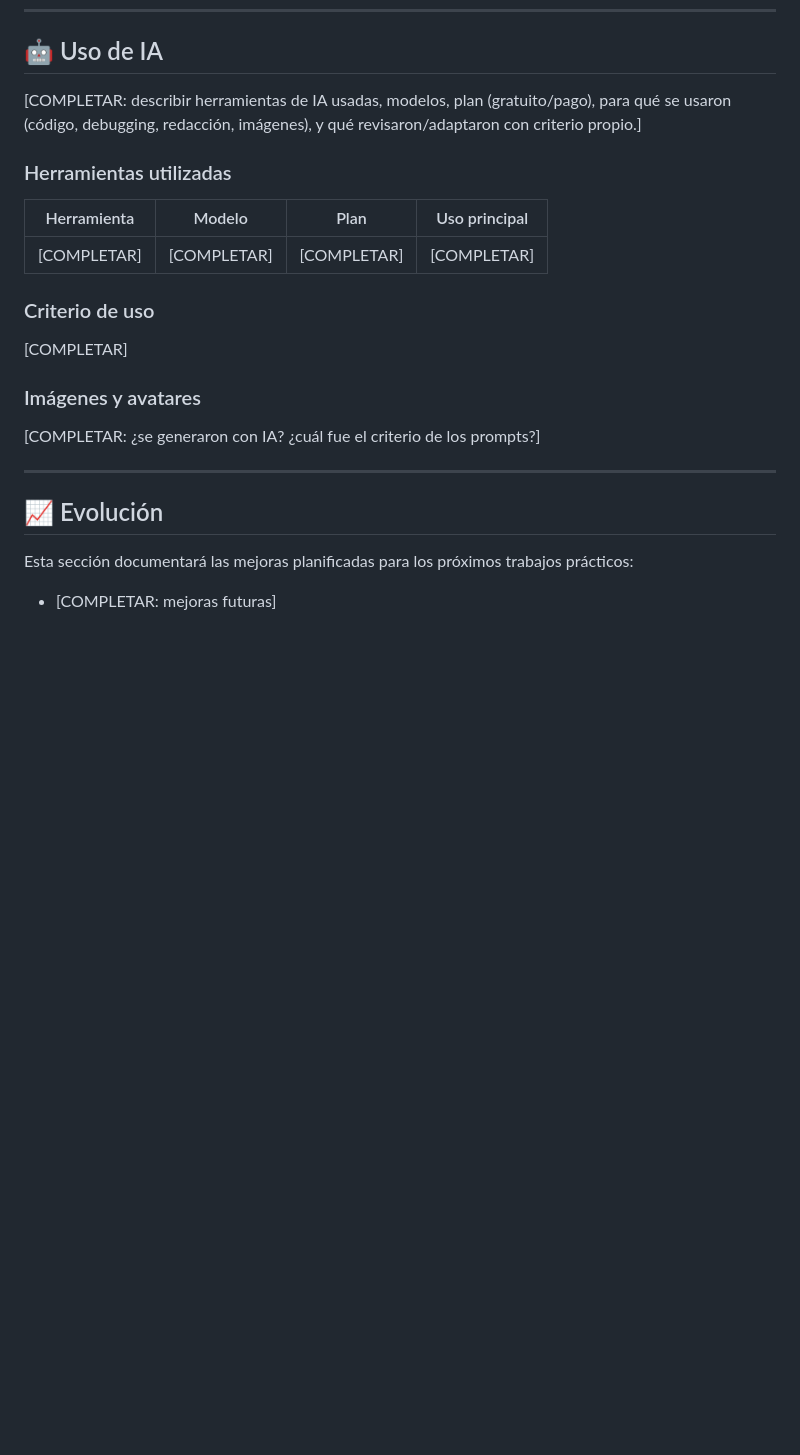
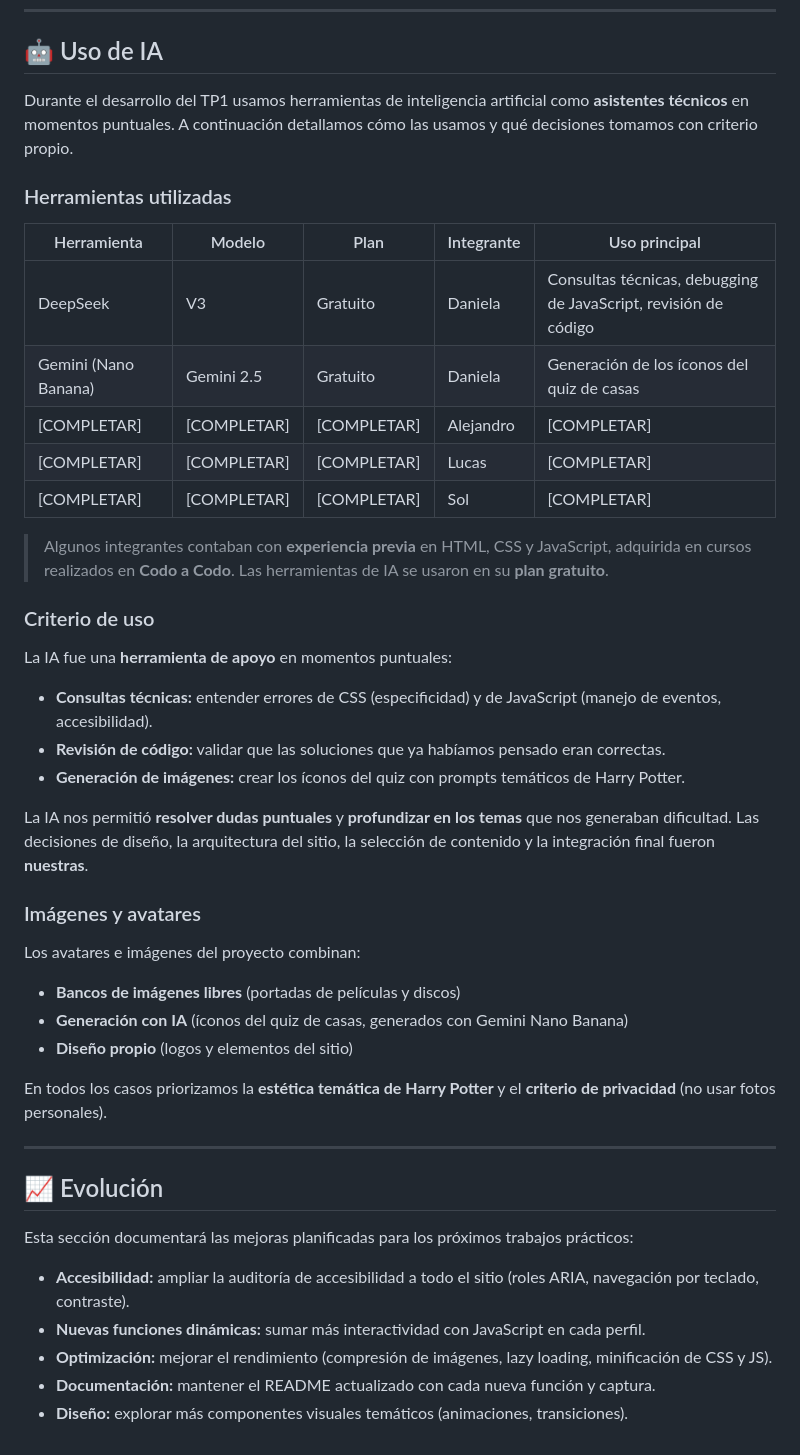
Before and after one commit to solprinz/tp1-grupo20, a Markdown page: README.md, the part around one of its changes. GitHub-like rendering; blank space fills up the shorter version.

Commit message:
docs: completa README con estructura, IA y evolucion

```diff
--- a/README.md
+++ b/README.md
@@ -243,23 +252,47 @@ Mapa interactivo con temática Harry Potter que permite explorar las **película
 
 ## 🤖 Uso de IA
 
-[COMPLETAR: describir herramientas de IA usadas, modelos, plan (gratuito/pago), para qué se usaron (código, debugging, redacción, imágenes), y qué revisaron/adaptaron con criterio propio.]
+Durante el desarrollo del TP1 usamos herramientas de inteligencia artificial como **asistentes técnicos** en momentos puntuales. A continuación detallamos cómo las usamos y qué decisiones tomamos con criterio propio.
 
 ### Herramientas utilizadas
-| Herramienta | Modelo | Plan | Uso principal |
-|---|---|---|---|
-| [COMPLETAR] | [COMPLETAR] | [COMPLETAR] | [COMPLETAR] |
+
+| Herramienta | Modelo | Plan | Integrante | Uso principal |
+|---|---|---|---|---|
+| DeepSeek | V3 | Gratuito | Daniela | Consultas técnicas, debugging de JavaScript, revisión de código |
+| Gemini (Nano Banana) | Gemini 2.5 | Gratuito | Daniela | Generación de los íconos del quiz de casas |
+| [COMPLETAR] | [COMPLETAR] | [COMPLETAR] | Alejandro | [COMPLETAR] |
+| [COMPLETAR] | [COMPLETAR] | [COMPLETAR] | Lucas | [COMPLETAR] |
+| [COMPLETAR] | [COMPLETAR] | [COMPLETAR] | Sol | [COMPLETAR] |
+
+> Algunos integrantes contaban con **experiencia previa** en HTML, CSS y JavaScript, adquirida en cursos realizados en **Codo a Codo**. Las herramientas de IA se usaron en su **plan gratuito**.
 
 ### Criterio de uso
-[COMPLETAR]
+
+La IA fue una **herramienta de apoyo** en momentos puntuales:
+- **Consultas técnicas:** entender errores de CSS (especificidad) y de JavaScript (manejo de eventos, accesibilidad).
+- **Revisión de código:** validar que las soluciones que ya habíamos pensado eran correctas.
+- **Generación de imágenes:** crear los íconos del quiz con prompts temáticos de Harry Potter.
+
+La IA nos permitió **resolver dudas puntuales** y **profundizar en los temas** que nos generaban dificultad. Las decisiones de diseño, la arquitectura del sitio, la selección de contenido y la integración final fueron **nuestras**.
 
 ### Imágenes y avatares
-[COMPLETAR: ¿se generaron con IA? ¿cuál fue el criterio de los prompts?]
+
+Los avatares e imágenes del proyecto combinan:
+- **Bancos de imágenes libres** (portadas de películas y discos)
+- **Generación con IA** (íconos del quiz de casas, generados con Gemini Nano Banana)
+- **Diseño propio** (logos y elementos del sitio)
+
+En todos los casos priorizamos la **estética temática de Harry Potter** y el **criterio de privacidad** (no usar fotos personales).
 
 ---
+
 
 ## 📈 Evolución
 
 Esta sección documentará las mejoras planificadas para los próximos trabajos prácticos:
 
-- [COMPLETAR: mejoras futuras]
+- **Accesibilidad:** ampliar la auditoría de accesibilidad a todo el sitio (roles ARIA, navegación por teclado, contraste).
+- **Nuevas funciones dinámicas:** sumar más interactividad con JavaScript en cada perfil.
+- **Optimización:** mejorar el rendimiento (compresión de imágenes, lazy loading, minificación de CSS y JS).
+- **Documentación:** mantener el README actualizado con cada nueva función y captura.
+- **Diseño:** explorar más componentes visuales temáticos (animaciones, transiciones).
```
Also changed, not shown: other parts of README.md (+15 -6 lines).
